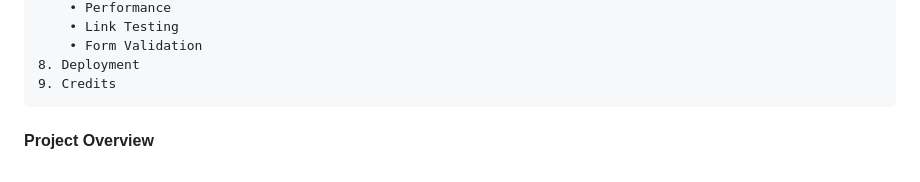
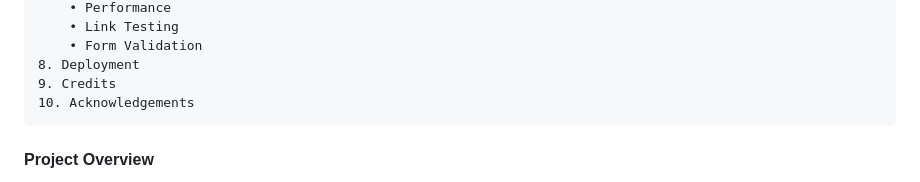
Before and after one commit to RaulCraciun93/History-of-Fashion, a Markdown page: README.md, the part around the change printed below. GitHub-like rendering.

Commit message:
Correct the markdown syntax

```diff
--- a/README.md
+++ b/README.md
@@ -20,6 +20,7 @@
 		• Form Validation
 	8. Deployment
 	9. Credits
+	10. Acknowledgements
 
 #### Project Overview
 
```
Also changed, not shown: other parts of README.md (+1 -1 lines).
